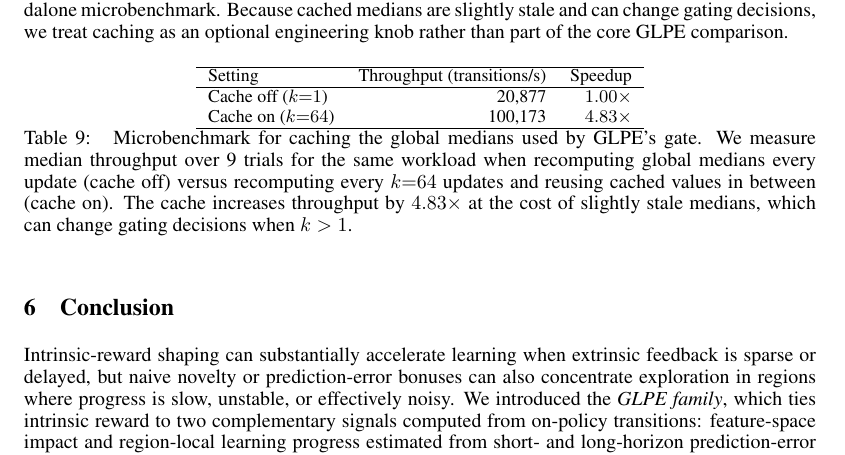
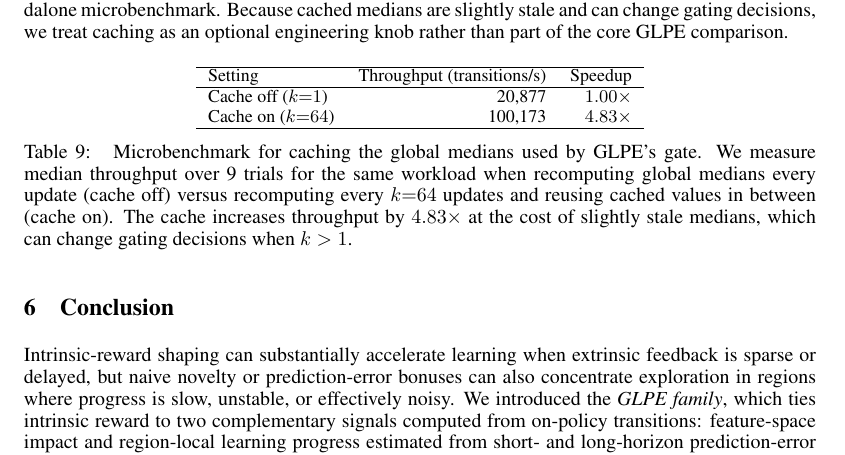
Before and after one commit to mikaelvincent/gated-learning-progress-exploration, a LaTeX paper (paper/targets/neurips.tex, which reads paper/tables/gate_cache_microbenchmark.tex): part of page 12 of 19, cut so that both start at the same text. Compiled offline with pdfLaTeX.

Commit message:
Make table float

```diff
--- a/paper/tables/gate_cache_microbenchmark.tex
+++ b/paper/tables/gate_cache_microbenchmark.tex
@@ -1,4 +1,4 @@
-\begin{table}[h]
+\begin{table*}[h]
 \centering
 \small
 \begin{fitwidthtabular}{lrr}
```
Also changed, not shown: paper/tables/gate_cache_microbenchmark.tex (2 more changed lines).
